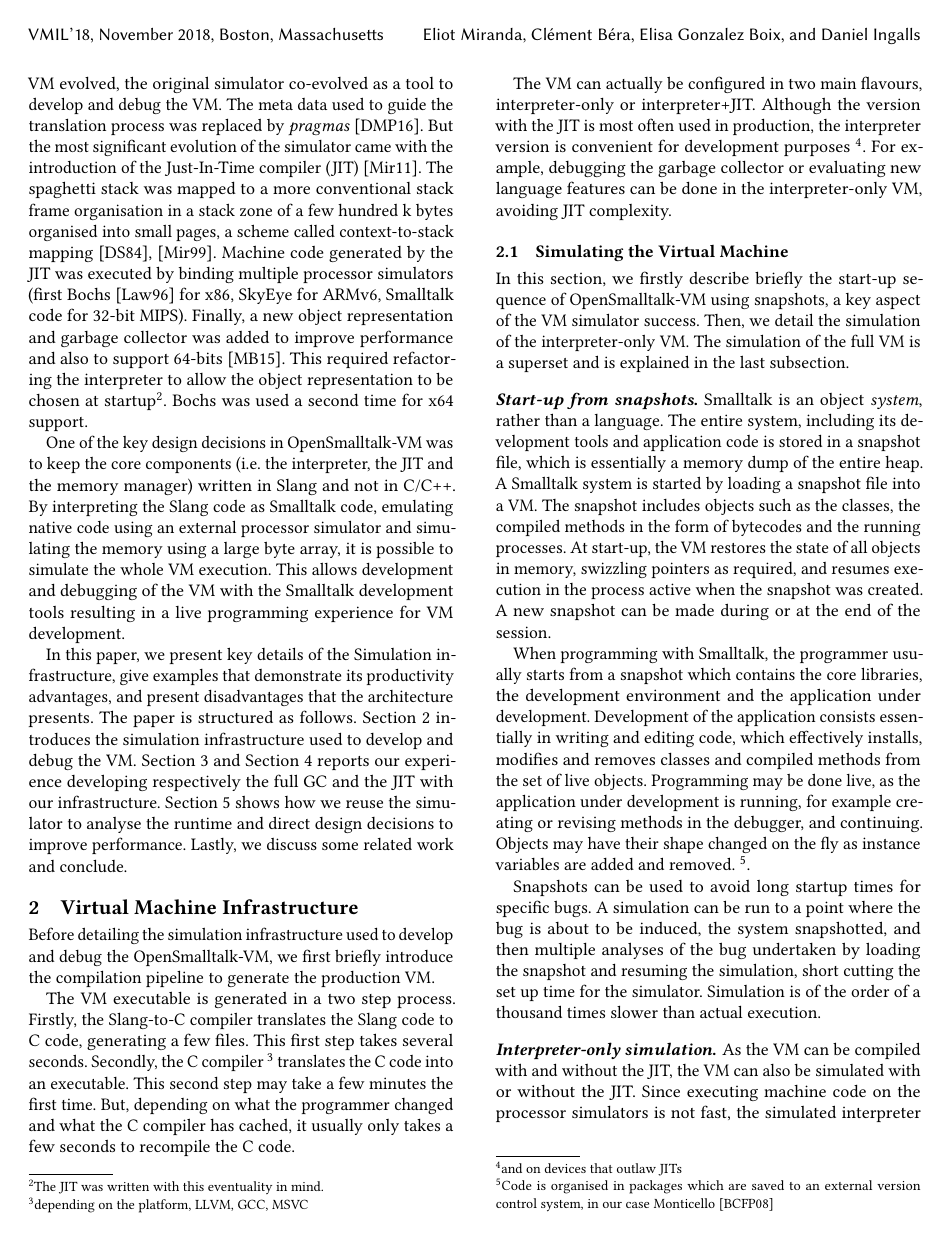
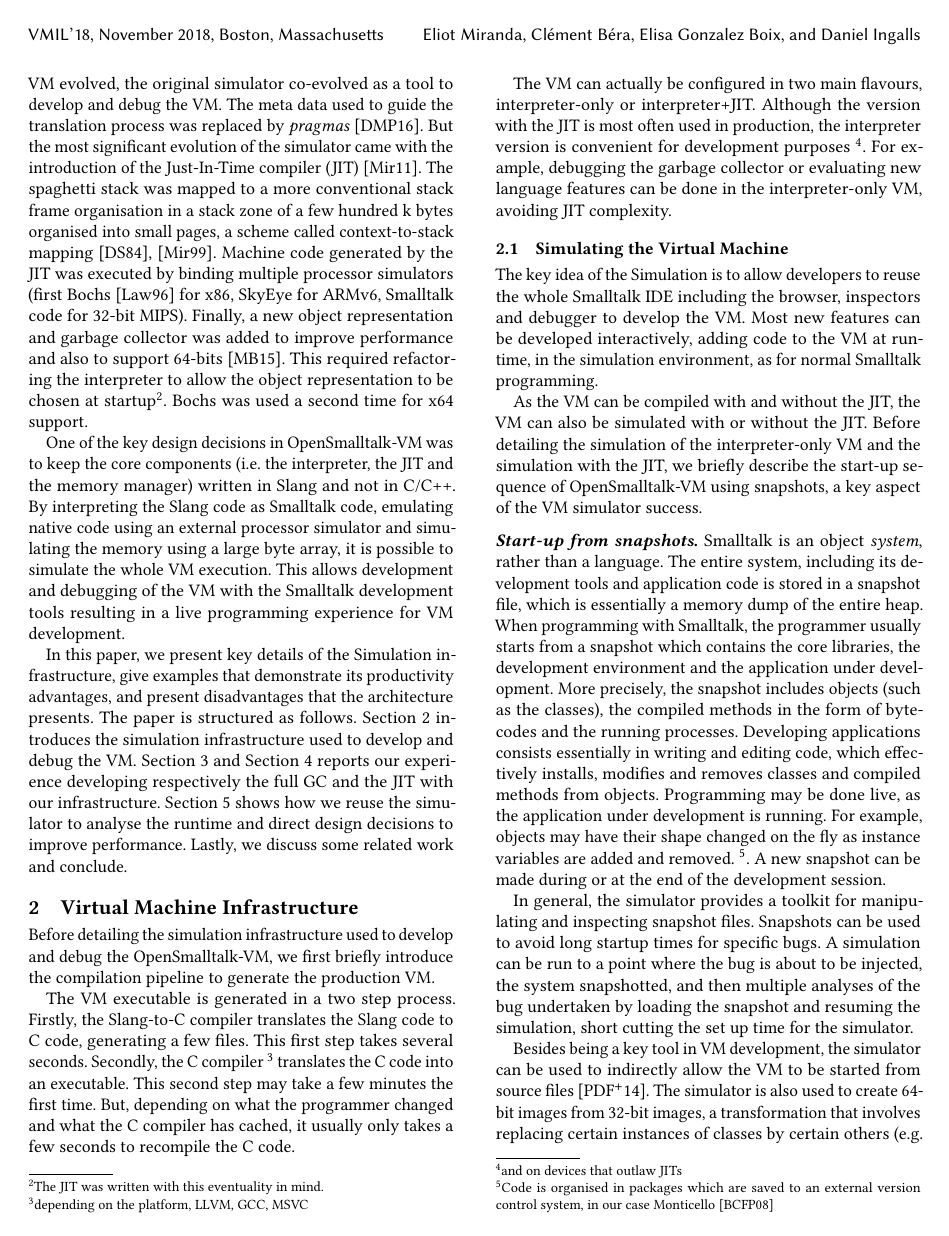
Before and after one commit to clementbera/2018-VMSimulator, a LaTeX paper (paper.tex): page 2 of 10 before the commit and page 2 of 9 after it. Compiled offline with pdfLaTeX.

Commit message:
changes on section 2.1 up to JIT-simulation

```diff
--- a/paper.tex
+++ b/paper.tex
@@ -237,17 +237,45 @@ The VM can actually be configured in two main flavours, interpreter-only or inte
 
 \subsection{Simulating the Virtual Machine}
 
-In this section, we firstly describe briefly the start-up sequence of \openSmalltalkVM using snapshots, a key aspect of the VM simulator success. Then, we detail the simulation of the interpreter-only VM. The simulation of the full VM is a superset and is explained in the last subsection.
+%Simulation allows for manipulating and inspecting Smalltalk image files.
+%In general, the simulator provides a toolkit for manipulating and inspecting image files.
+%\eem{this feels repetitious.  we should say this once, and once only.  where is it best said?}
+The key idea of the Simulation is to allow developers to reuse the whole Smalltalk IDE including the browser, inspectors and debugger to develop the VM. Most new features can be developed interactively, adding code to the VM at runtime, in the simulation environment, as for normal Smalltalk programming.
+
+%In Simulation, one of the core feature is to be able to re-use the whole Smalltalk IDE, including the browser, inspectors and debugger to develop the VM. Most new features can be developed interactively, adding code to the VM at runtime, in the simulation environment, as for normal Smalltalk programming.
+
+As the VM can be compiled with and without the JIT, the VM can also be simulated with or without the JIT. Before detailing the simulation of the interpreter-only VM and the simulation with the JIT, we briefly describe the start-up sequence of \openSmalltalkVM using snapshots, a key aspect of the VM simulator success.
+
+%In this section, we firstly describe briefly the start-up sequence of \openSmalltalkVM using snapshots, a key aspect of the VM simulator success. Then, we detail the simulation of the interpreter-only VM. The simulation of the full VM is a superset and is explained in the last subsection.
 
 \paragraph{Start-up from snapshots.}
-Smalltalk is an object \emph{system}, rather than a language. The entire system, including its development tools and application code is stored in a snapshot file, which is essentially a memory dump of the entire heap. A Smalltalk system is started by loading a snapshot file into a VM. The snapshot includes objects such as the classes, the compiled methods in the form of bytecodes and the running processes. At start-up, the VM restores the state of all objects in memory, swizzling pointers as required, and resumes execution in the process active when the snapshot was created.  A new snapshot can be made during or at the end of the session.
+Smalltalk is an object \emph{system}, rather than a language. The entire system, including its development tools and application code is stored in a snapshot file, which is essentially a memory dump of the entire heap.
+%A Smalltalk system is started by loading a snapshot file into a VM. The snapshot includes objects such as the classes, the compiled methods in the form of bytecodes and the running processes. At start-up, the VM restores the state of all objects in memory, swizzling pointers as required, and resumes execution in the process active when the snapshot was created.
+%A new snapshot can be made during or at the end of the session.
+When programming with Smalltalk, the programmer usually starts from a snapshot which contains the core libraries, the development environment and the application under development.
+More precisely, the snapshot includes objects (such as the classes), the compiled methods in the form of bytecodes and the running processes.
+Developing applications consists essentially in writing and editing code, which effectively installs, modifies and removes classes and compiled methods from objects. Programming may be done live, as the application under development is running. %, for example creating or revising methods in the debugger, and continuing.
+For example, objects may have their shape changed on the fly as instance variables are added and removed.  \footnote{Code is organised in packages which are saved to an external version control system, in our case Monticello \cite{Monticello}}.
+A new snapshot can be made during or at the end of the development session.
 
-When programming with Smalltalk, the programmer usually starts from a snapshot which contains the core libraries, the development environment and the application under development. Development of the application consists essentially in writing and editing code, which effectively installs, modifies and removes classes and compiled methods from the set of live objects. Programming may be done live, as the application under development is running, for example creating or revising methods in the debugger, and continuing.  Objects may have their shape changed on the fly as instance variables are added and removed.  \footnote{Code is organised in packages which are saved to an external version control system, in our case Monticello \cite{Monticello}}.
+%When programming with Smalltalk, the programmer usually starts from a snapshot which contains the core libraries, the development environment and the application under development.
+%Development of the application consists essentially in writing and editing code, which effectively installs, modifies and removes classes and compiled methods from the set of live objects. Programming may be done live, as the application under development is running, for example creating or revising methods in the debugger, and continuing.  Objects may have their shape changed on the fly as instance variables are added and removed.  \footnote{Code is organised in packages which are saved to an external version control system, in our case Monticello \cite{Monticello}}.
 
-  Snapshots can be used to avoid long startup times for specific bugs.  A simulation can be run to a point where the bug is about to be induced, the system snapshotted, and then multiple analyses of the bug undertaken by loading the snapshot and resuming the simulation, short cutting the set up time for the simulator.  Simulation is of the order of a thousand times slower than actual execution.
+In general, the simulator provides a toolkit for manipulating and inspecting snapshot files.
+  Snapshots can be used to avoid long startup times for specific bugs.  A simulation can be run to a point where the bug is about to be injected, the system snapshotted, and then multiple analyses of the bug undertaken by loading the snapshot and resuming the simulation, short cutting the set up time for the simulator.
+  %Simulation is of the order of a thousand times slower than actual execution.
+
+%shorteinig the miscellaneous uses.
+Besides being a key tool in VM development, the simulator can be used to indirectly allow the VM to be started from source files ~\cite{PharoBootstrap}. The simulator is also used to create 64-bit images from 32-bit images, a transformation that involves replacing certain instances of classes by certain others (e.g. in the 32-bit system all floats are 8 byte boxed objects while 64-bit systems support an immediate floating point type that represents a subset of 64-bit IEEE 754 floating point numbers).
+
+%\paragraph{Miscellaneous Uses}
+%Starting up \openSmalltalkVM from source files has never been supported. However, recent work~\cite{PharoBootstrap} allows a snapshot to be created from sources, indirectly allowing the VM to be started from source files.
+%The bootstrap process uses the simulator to create and manipulate the heap and then to save the resulting snapshot.
+%The simulator is also used to create 64-bit images from 32-bit images, a transformation that involves replacing certain instances of classes by certain others, for example, the 64-bit system supports an immediate floating point type that represents a subset of 64-bit IEEE 754 floating point numbers whose exponent fits in the same 8-bit range as 32-bit IEEE 754 floats, whereas in the 32-bit system all floats are 8 byte boxed objects.
 
 \paragraph{Interpreter-only simulation.}
-As the VM can be compiled with and without the JIT, the VM can also be simulated with or without the JIT. Since executing machine code on the processor simulators is not fast, the simulated interpreter may be faster \footnote{but JIT code is so much more optimized than bytecode interpretation that it may indeed be faster, depending on the code being executed}, and startup time and memory footprint are smaller.
+%As the VM can be compiled with and without the JIT, the VM can also be simulated with or without the JIT.
+ Since executing machine code on the processor simulators is not fast, the simulated interpreter may be faster \footnote{but JIT code is so much more optimized than bytecode interpretation that it may indeed be faster, depending on the code being executed}, and startup time and memory footprint are smaller.
 
 \begin{figure*}[ht!]
 		\centering
```
Also changed, not shown: paper.tex (13 more changed lines).
